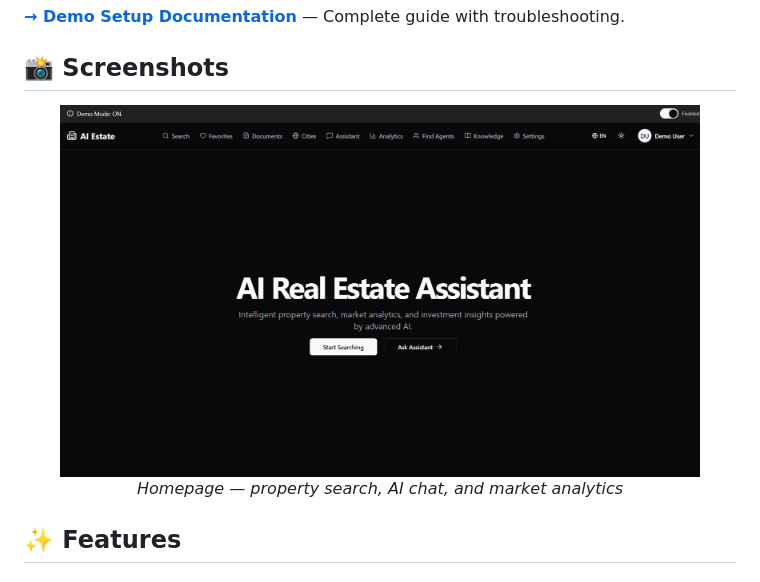
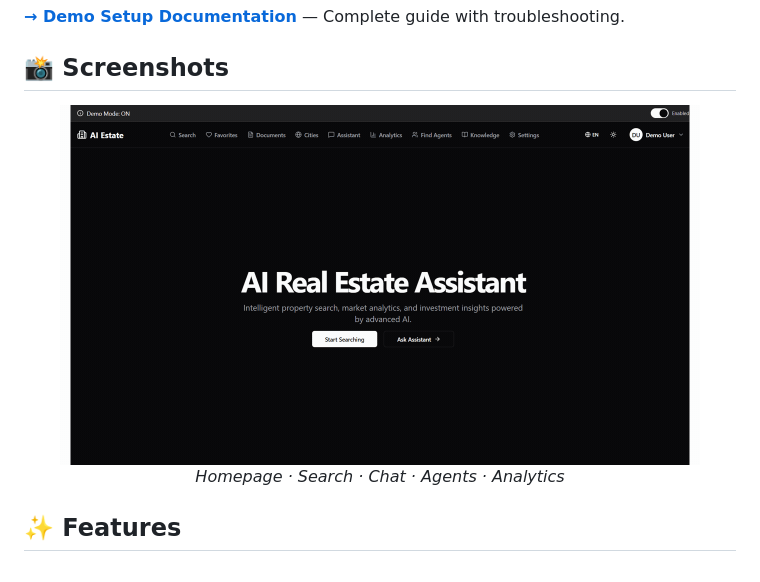
Before and after one commit to Git-Ahtohallen/AI_RealEstate_Assistant, a Markdown page: README.md, the part around the change. Drawn GitHub-style; pictures changed too: docs/screenshots/demo-flow.gif (added).

Commit message:
docs: add real demo screenshots and animated GIF to README
Replace placeholder screenshots with actual browser captures from the
running demo: homepage, search results (10 listings), chat, agents (9
profiles), and analytics. Created demo-flow.gif showing the full app
flow at 2fps.

```diff
--- a/README.md
+++ b/README.md
@@ -97,9 +97,9 @@ Run the full demo locally with comprehensive mock data in minutes:
 
 <div align="center">
 
-<img src="docs/screenshots/homepage.png" alt="AI Real Estate Assistant — Homepage" width="640"/>
+<img src="docs/screenshots/demo-flow.gif" alt="App demo — Homepage · Search · Chat · Agents" width="640"/>
 
-*Homepage — property search, AI chat, and market analytics*
+*Homepage · Search · Chat · Agents · Analytics*
 
 </div>
 
```
Also changed, not shown: docs/screenshots/agents.png, docs/screenshots/analytics.png, docs/screenshots/chat.png, docs/screenshots/search-results.png.
